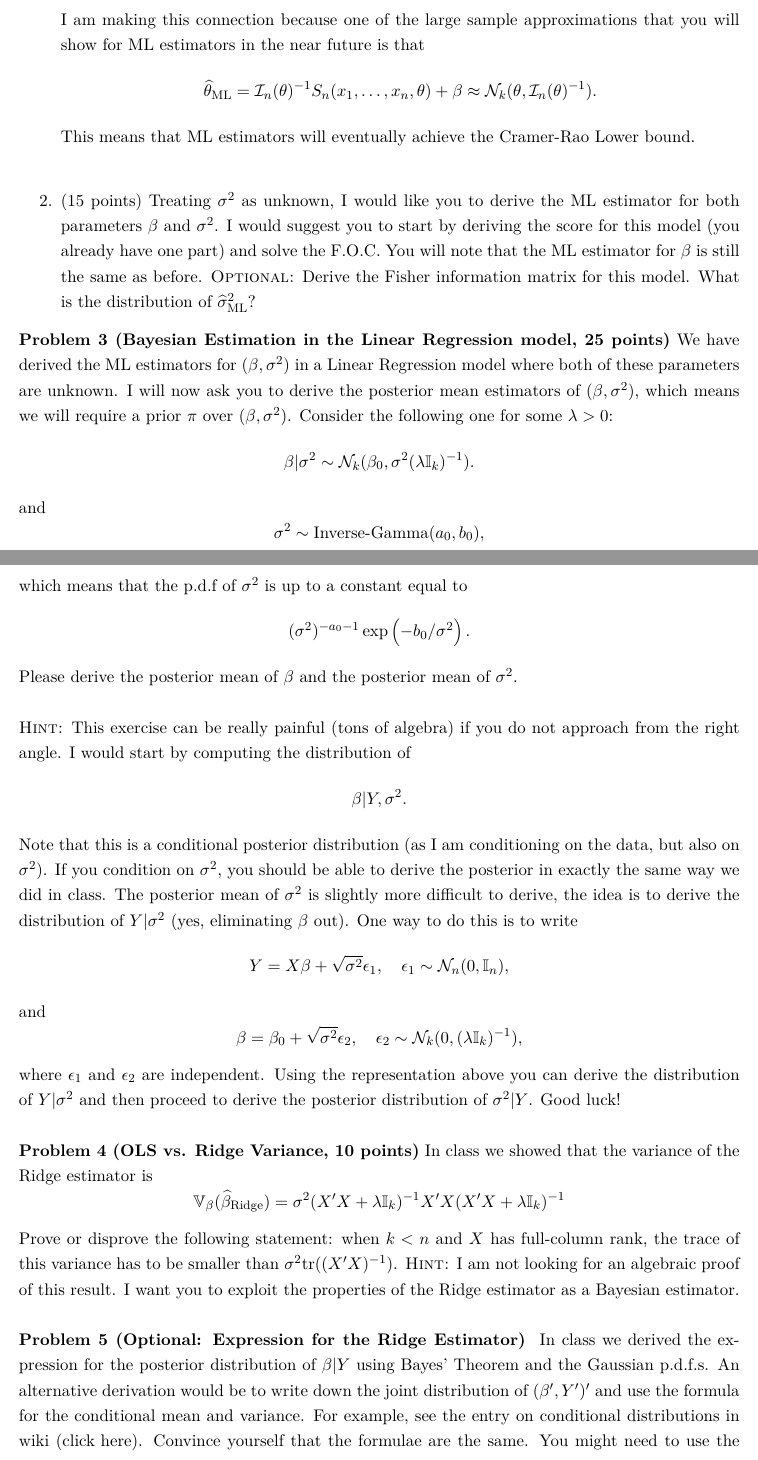
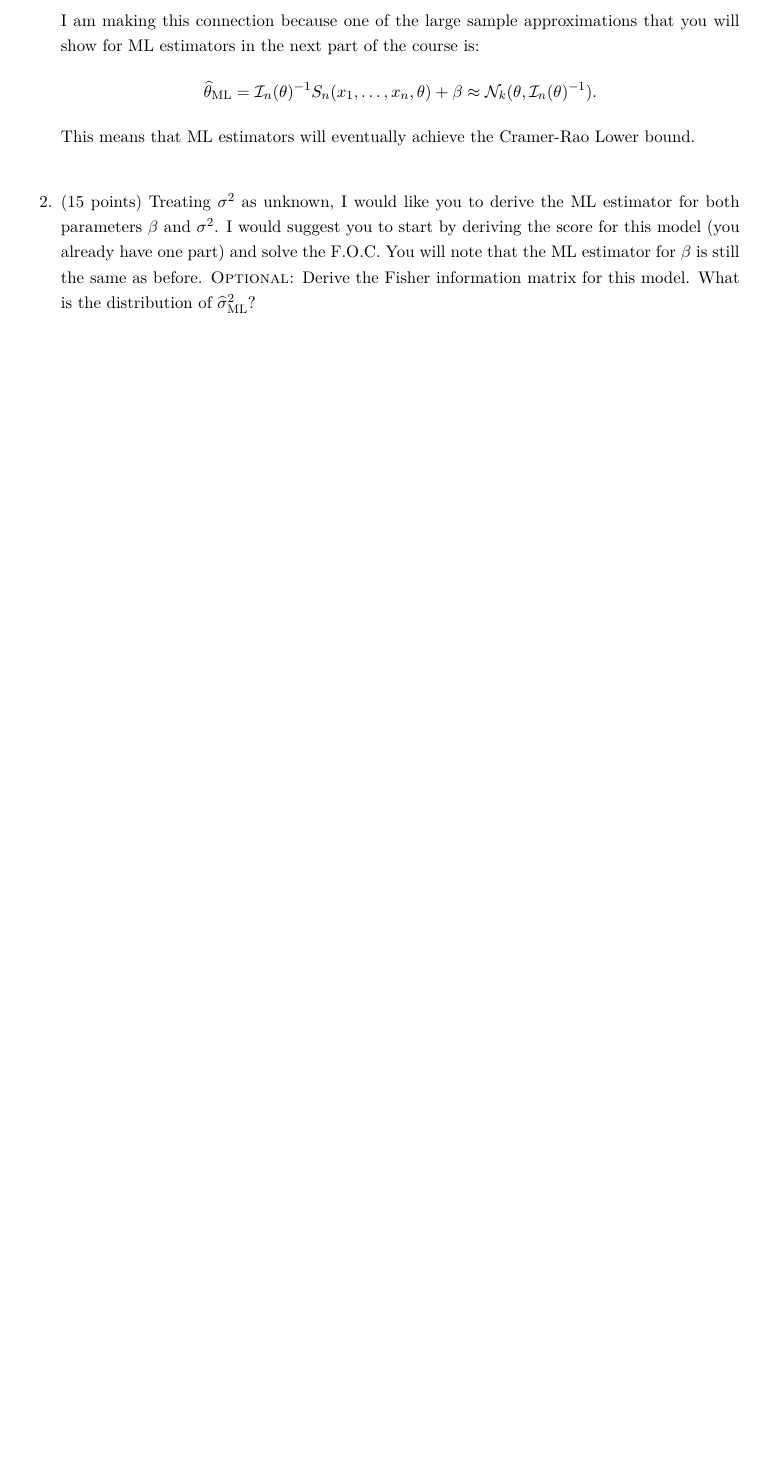
Before and after one commit to jm4474/Courses-IntroEconometrics-Ph.D, a LaTeX problem sheet (docs/ProblemSet/ProblemSet4.tex): two parts of pages 3 and 4 of 5 before the commit and part of page 3 of 3 after it, the two joined at a grey line, cut so that both start at the same text, the shorter picture padded with empty space. Compiled offline with LaTeX, dvips and Ghostscript.

Commit message:
Edited Pset4

```diff
--- a/docs/ProblemSet/ProblemSet4.tex
+++ b/docs/ProblemSet/ProblemSet4.tex
@@ -77,35 +76,37 @@ $\widehat{\theta}(x_1, \ldots, x_n) = (1/n) \sum_{i=1}^{n} x_i$
 \begin{enumerate}
 \item  (10 points) Treating $\sigma^2$ as known, derive the score $S(x,\beta)$ and the Fisher Information matrix $\mathcal{I}(\beta)$  in the Normal Linear Regression model. Show that, at a given parameter $\beta$,
 	\[ \widehat{\beta}_{\textrm{ML}} =  \mathcal{I}(\beta)^{-1} S(x,\beta)  + \beta   \sim \mathcal{N}_k ( \beta, \mathcal{I}(\beta)^{-1} ). \]
-	I am making this connection because one of the large sample approximations that you will show for ML estimators in the near future is that
+	I am making this connection because one of the large sample approximations that you will show for ML estimators in the next part of the course is:
 	\[ \widehat{\theta}_{\textrm{ML}} =  \mathcal{I}_n(\theta)^{-1} S_n(x_1, \ldots, x_n,\theta)  + \beta   \approx \mathcal{N}_k ( \theta, \mathcal{I}_n(\theta)^{-1} ). \]
 This means that ML estimators will eventually achieve the Cramer-Rao Lower bound.  \\
 
 \item (15 points) Treating $\sigma^2$ as unknown, I would like you to derive the ML estimator for both parameters $\beta$ and $\sigma^2$. I would suggest you to start by deriving the score for this model (you already have one part) and solve the F.O.C. You will note that the ML estimator for $\beta$ is still the same as before. {\scshape Optional:} Derive the Fisher information matrix for this model. What is the distribution of $\widehat{\sigma}^2_{\textrm{ML}}$?
 
 \end{enumerate}
-\noindent \textbf{Problem 3 (Bayesian Estimation in the Linear Regression model, 25 points)} We have derived the ML estimators for $(\beta, \sigma^2)$ in a Linear Regression model where both of these parameters are unknown. I will now ask you to derive the posterior mean estimators of $(\beta, \sigma^2)$, which means we will require a prior $\pi$ over $(\beta, \sigma^2)$. Consider the following one for some $\lambda > 0$:
-\[ \beta | \sigma^2 \sim \mathcal{N}_k( \beta_0  , \sigma^2 (\lambda \mathbb{I}_k)^{-1} ).     \]
-and
-\[ \sigma^2 \sim \textrm{Inverse-Gamma} (a_0, b_0), \]
-which means that the p.d.f of $\sigma^2$ is up to a constant equal to
-\[ (\sigma^2)^{-a_0-1}  \exp \left ( -b_0 / \sigma^2  \right).\]
-\noindent Please derive the posterior mean of $\beta$ and the posterior mean of $\sigma^2$. \\
 
-\noindent {\scshape Hint:} This exercise can be really painful (tons of algebra) if you do not approach from the right angle. I would start by computing the distribution of
-\[ \beta | Y, \sigma^2.\]
-Note that this is a conditional posterior distribution (as I am conditioning on the data, but also on $\sigma^2$). If you condition on $\sigma^2$, you should be able to derive the posterior in exactly the same way we did in class. The posterior mean of $\sigma^2$ is slightly more difficult to derive, the idea is to derive the distribution of $Y | \sigma^2$ (yes, eliminating $\beta$ out). One way to do this is to write
-\[ Y = X\beta + \sqrt{\sigma^2} \epsilon_1, \quad \epsilon_1 \sim \mathcal{N}_n(0, \mathbb{I}_n), \]
-and
-\[ \beta = \beta_0 + \sqrt{\sigma^2} \epsilon_2, \quad \epsilon_2 \sim \mathcal{N}_k(0, (\lambda \mathbb{I}_k)^{-1}), \]
-where $\epsilon_1$ and $\epsilon_2$ are independent. Using the representation above you can derive the distribution of $Y | \sigma^2$ and then proceed to derive the posterior distribution of $\sigma^2 | Y$.  Good luck!\\
 
-\noindent \textbf{Problem 4 (OLS vs. Ridge Variance, 10 points)} In class we showed that the variance of the Ridge estimator is
-\[ \mathbb{V}_{\beta} (\widehat{\beta}_{\textrm{Ridge}}) = \sigma^2( X’X + \lambda \mathbb{I}_k)^{-1} X’X ( X’X + \lambda \mathbb{I}_k)^{-1}  \]
-
-\noindent Prove or disprove the following statement: when $k<n$ and $X$ has full-column rank, the trace of this variance has to be smaller than $\sigma^2 \textrm{tr}((X’X)^{-1})$. {\scshape Hint:} I am not looking for an algebraic proof of this result. I want you to exploit the properties of the Ridge estimator as a Bayesian estimator.   \\
-
-\noindent \textbf{Problem 5 (Optional: Expression for the Ridge Estimator) } In class we derived the expression for the posterior distribution of $\beta | Y$ using Bayes’ Theorem and the Gaussian p.d.f.s. An alternative derivation would be to write down the joint distribution of $(\beta’, Y’)’$ and use the formula for the conditional mean and variance. For example, see the entry on conditional distributions in wiki \href{https://en.wikipedia.org/wiki/Multivariate_normal_distribution#Conditional_distributions}{(click here)}.  Convince yourself that the formulae are the same. You might need to use the Woodbury Identity Formula a couple of times to establish the connection.
+%\noindent \textbf{Problem 3 (Bayesian Estimation in the Linear Regression model, 25 points)} We have derived the ML estimators for $(\beta, \sigma^2)$ in a Linear Regression model where both of these parameters are unknown. I will now ask you to derive the posterior mean estimators of $(\beta, \sigma^2)$, which means we will require a prior $\pi$ over $(\beta, \sigma^2)$. Consider the following one for some $\lambda > 0$:
+%\[ \beta | \sigma^2 \sim \mathcal{N}_k( \beta_0  , \sigma^2 (\lambda \mathbb{I}_k)^{-1} ).     \]
+%and
+%\[ \sigma^2 \sim \textrm{Inverse-Gamma} (a_0, b_0), \]
+%which means that the p.d.f of $\sigma^2$ is up to a constant equal to
+%\[ (\sigma^2)^{-a_0-1}  \exp \left ( -b_0 / \sigma^2  \right).\]
+%\noindent Please derive the posterior mean of $\beta$ and the posterior mean of $\sigma^2$. \\
+%
+%\noindent {\scshape Hint:} This exercise can be really painful (tons of algebra) if you do not approach from the right angle. I would start by computing the distribution of
+%\[ \beta | Y, \sigma^2.\]
+%Note that this is a conditional posterior distribution (as I am conditioning on the data, but also on $\sigma^2$). If you condition on $\sigma^2$, you should be able to derive the posterior in exactly the same way we did in class. The posterior mean of $\sigma^2$ is slightly more difficult to derive, the idea is to derive the distribution of $Y | \sigma^2$ (yes, eliminating $\beta$ out). One way to do this is to write
+%\[ Y = X\beta + \sqrt{\sigma^2} \epsilon_1, \quad \epsilon_1 \sim \mathcal{N}_n(0, \mathbb{I}_n), \]
+%and
+%\[ \beta = \beta_0 + \sqrt{\sigma^2} \epsilon_2, \quad \epsilon_2 \sim \mathcal{N}_k(0, (\lambda \mathbb{I}_k)^{-1}), \]
+%where $\epsilon_1$ and $\epsilon_2$ are independent. Using the representation above you can derive the distribution of $Y | \sigma^2$ and then proceed to derive the posterior distribution of $\sigma^2 | Y$.  Good luck!\\
+%
+%\noindent \textbf{Problem 4 (OLS vs. Ridge Variance, 10 points)} In class we showed that the variance of the Ridge estimator is
+%\[ \mathbb{V}_{\beta} (\widehat{\beta}_{\textrm{Ridge}}) = \sigma^2( X’X + \lambda \mathbb{I}_k)^{-1} X’X ( X’X + \lambda \mathbb{I}_k)^{-1}  \]
+%
+%\noindent Prove or disprove the following statement: when $k<n$ and $X$ has full-column rank, the trace of this variance has to be smaller than $\sigma^2 \textrm{tr}((X’X)^{-1})$. {\scshape Hint:} I am not looking for an algebraic proof of this result. I want you to exploit the properties of the Ridge estimator as a Bayesian estimator.   \\
+%
+%\noindent \textbf{Problem 5 (Optional: Expression for the Ridge Estimator) } In class we derived the expression for the posterior distribution of $\beta | Y$ using Bayes’ Theorem and the Gaussian p.d.f.s. An alternative derivation would be to write down the joint distribution of $(\beta’, Y’)’$ and use the formula for the conditional mean and variance. For example, see the entry on conditional distributions in wiki \href{https://en.wikipedia.org/wiki/Multivariate_normal_distribution#Conditional_distributions}{(click here)}.  Convince yourself that the formulae are the same. You might need to use the Woodbury Identity Formula a couple of times to establish the connection.
 
 \bibliographystyle{../AuxFiles/ecta}
 \bibliography{../AuxFiles/BibMaster}
```
Also changed, not shown: docs/ProblemSet/ProblemSet4.pdf, docs/ProblemSet/ProblemSet4.tex (13 more changed lines).
